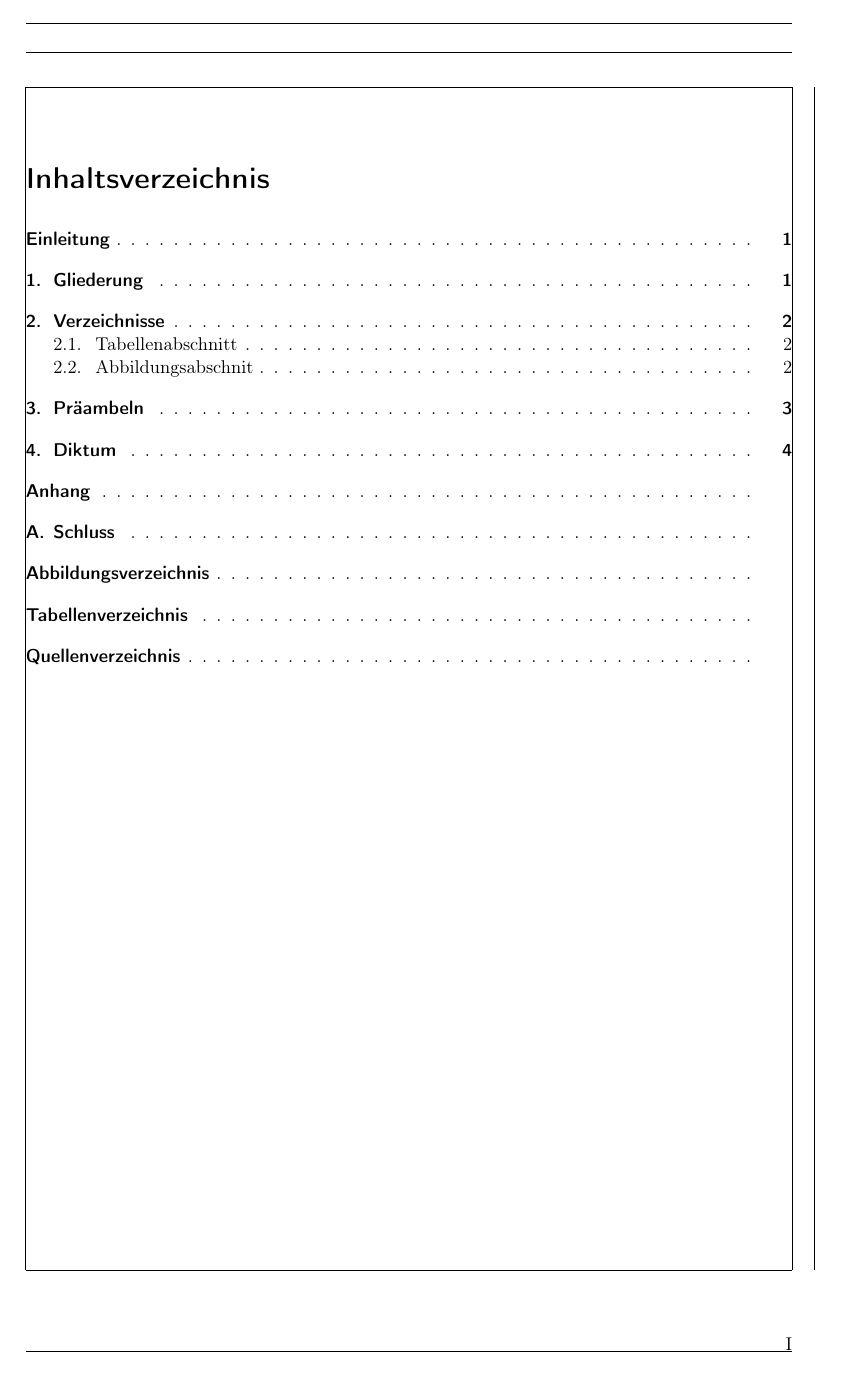
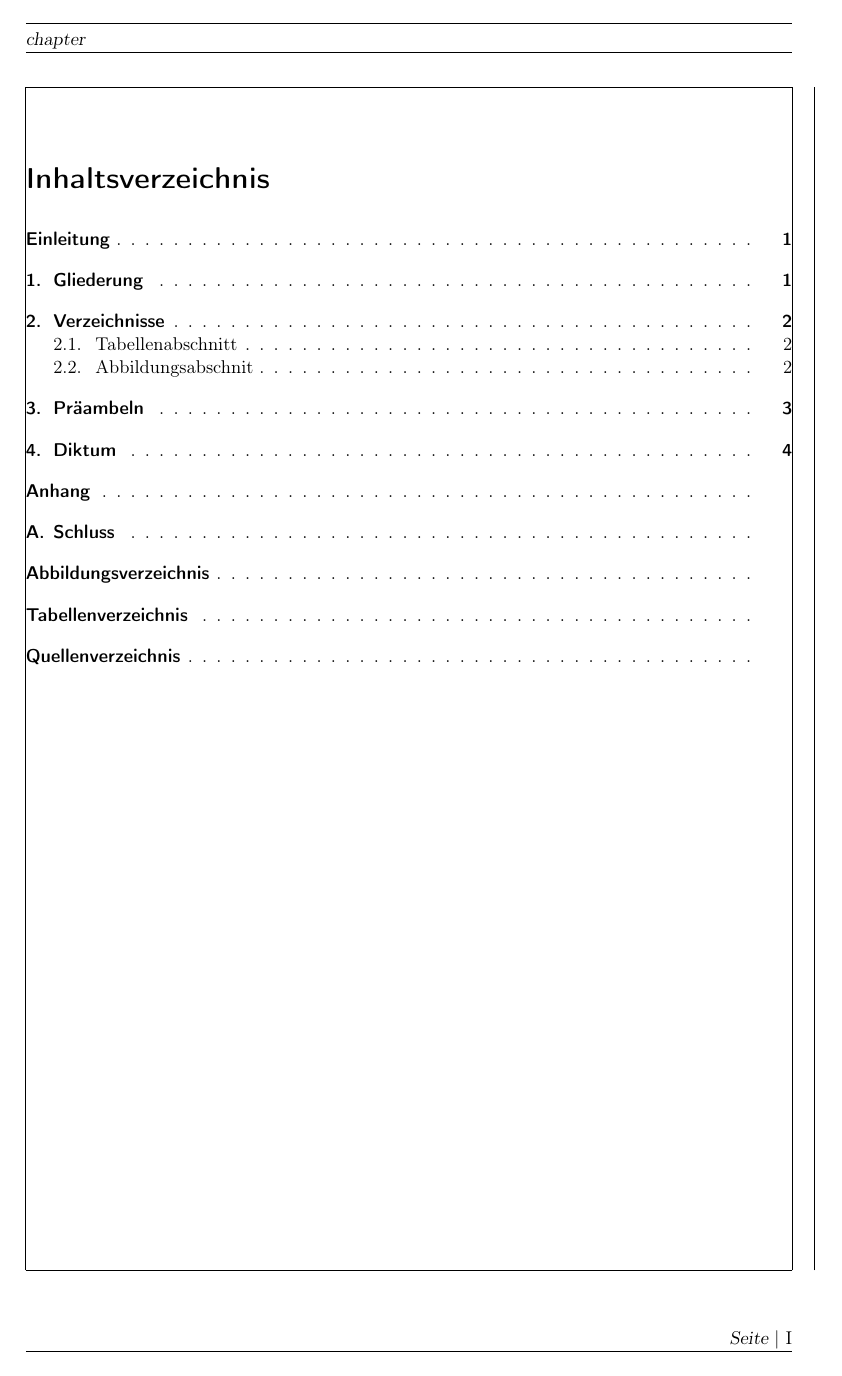
Before and after one commit to DoganA/LaTex-Template, a LaTeX book (LaTex-Template.tex): page 2 of 14. Compiled offline with pdfLaTeX.

Commit message:
Seitennummierierung definiert

```diff
--- a/LaTex-Template.tex
+++ b/LaTex-Template.tex
@@ -34,7 +34,7 @@
 \usepackage[utf8]{inputenc}
 \usepackage[T1]{fontenc}
 \usepackage[ngerman]{babel}
-
+\usepackage{scrlayer-scrpage}
 \usepackage[left=25mm, right=25mm, top=25mm, bottom=25mm, showframe]{geometry}
 %% Falls die automatische Worttrennung in Wörtern mit Umlauten
 %% nicht funktionieren sollte oder der Text pixelig aussieht:
@@ -99,7 +99,17 @@
 \addbibresource{Literatur.bib}
 \usepackage{csquotes}
 
+\pagestyle{scrheadings}
+%\clearscrheadfoot
+\ihead[chapter]{chapter}
+\chead[]{}
+\ohead[]{}
+\ifoot[]{}
+\cfoot[]{}
+\ofoot[Seite~$\vert$~\pagemark]{Seite~$\vert$~\pagemark}
+
 \begin{document}
+
 %% Der Text %%%%%%%%%%%%%%%%%%%%%%%%%%%%%%%%%%%%%%%%%%%%%%%%%%%%%%%%%%%
 
 %%%%%%%%%%%%%%%%%%%%%%%%%%%%%%%%%%%%%%%%%%%%%%%%%%%%%%%%%%%%%%%%%%%%%%%
```
Also changed, not shown: LaTex-Template.pdf.
